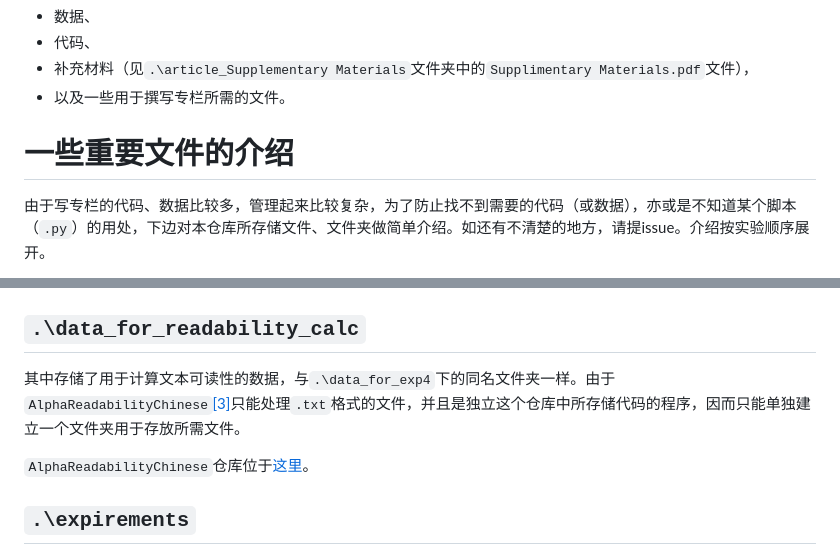
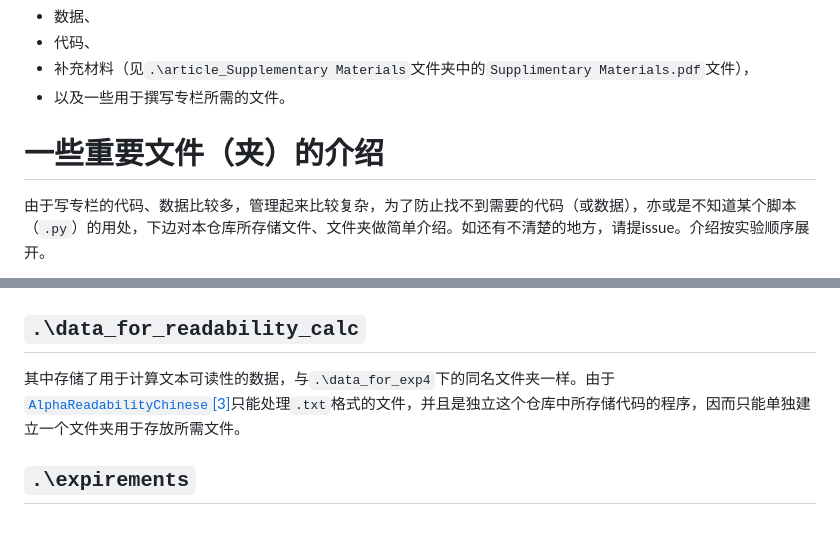
Before and after one commit to hyl2001/Stylometric-Analysis-of-Two-Games, a Markdown page: README.md, 2 parts joined by grey strips. Drawn GitHub-style; blank space fills up the shorter version.

Commit message:
README revised

```diff
--- a/README.md
+++ b/README.md
@@ -4,7 +4,7 @@
 - 补充材料（见`.\article_Supplementary Materials`文件夹中的`Supplimentary Materials.pdf`文件），
 - 以及一些用于撰写专栏所需的文件。
 
-# 一些重要文件的介绍
+# 一些重要文件（夹）的介绍
 由于写专栏的代码、数据比较多，管理起来比较复杂，为了防止找不到需要的代码（或数据），亦或是不知道某个脚本（`.py`）的用处，下边对本仓库所存储文件、文件夹做简单介绍。如还有不清楚的地方，请提issue。介绍按实验顺序展开。
 
 注意：所有目录下的`.xlsx`或者`.csv`文件均保存了量化结果。
@@ -29,9 +29,7 @@
 `.\data`用于存储用于实验1、实验2、实验3（已废弃）的数据。`.\data_for_exp4`用于存储用于实验4的数据。
 
 ## `.\data_for_readability_calc`
-其中存储了用于计算文本可读性的数据，与`.\data_for_exp4`下的同名文件夹一样。由于`AlphaReadabilityChinese`[[3]](#3)只能处理`.txt`格式的文件，并且是独立这个仓库中所存储代码的程序，因而只能单独建立一个文件夹用于存放所需文件。
-
-`AlphaReadabilityChinese`仓库位于[这里](https://github.com/leileibama/AlphaReadabilityChinese)。
+其中存储了用于计算文本可读性的数据，与`.\data_for_exp4`下的同名文件夹一样。由于[`AlphaReadabilityChinese`](https://github.com/leileibama/AlphaReadabilityChinese)[[3]](#3)只能处理`.txt`格式的文件，并且是独立这个仓库中所存储代码的程序，因而只能单独建立一个文件夹用于存放所需文件。
 
 ## `.\expirements`
 里边包含实验1、实验2、实验3（已废弃）、实验4的代码（分别存放于独立文件夹中），其中`.\expirements\eval_models.py`是用于筛选实验1和实验2所需机器学习模型的代码，而`.\expirements\run_eval.py`则用于运行该脚本代码。每个独立文件夹下（除实验1之外）的`main.py`均是用于运行文件夹所代表之实验的代码，或生成所需图表。实验1的实验代码在Jupyter Notebook中运行。
```
